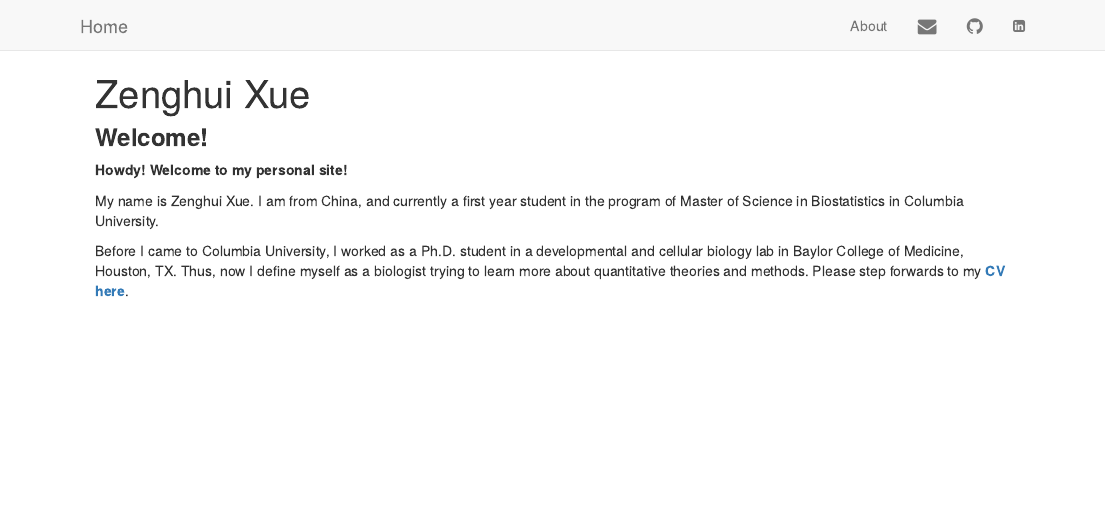
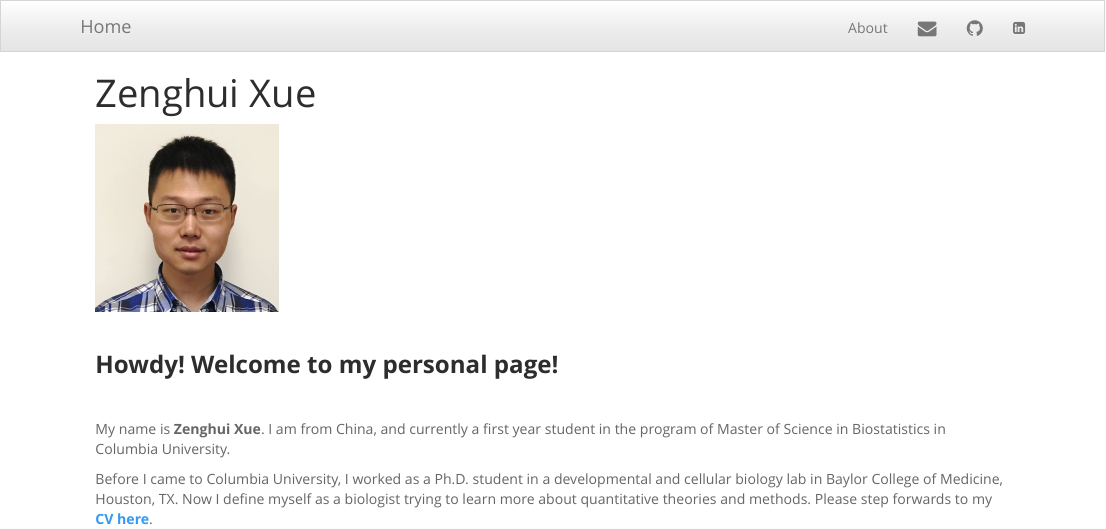
Before and after one commit to augustxzh/Zenghui_Xue.github.io, an R Markdown document (index.Rmd): the page in a window 1100 px wide, from its top. The pictures show the output file index.html that the author committed with the source, opened offline; library style sheets and scripts come from the installed R packages.

Commit message:
add picture change theme
add picture
change theme

```diff
--- a/_site.yml
+++ b/_site.yml
@@ -12,4 +12,6 @@ navbar:
     - icon: fa-linkedin-square
       href: https://www.linkedin.com/in/zenghui-xue-b803a442/
 output:
-  html_document
+  html_document:
+    theme: spacelab
+    highlight: kate
--- a/index.Rmd
+++ b/index.Rmd
@@ -1,11 +1,14 @@
 ---
 title: "Zenghui Xue"
 ---
+<img src="Zenghui.jpg" style="width:20%">
 
-### **Welcome!**
+<br>
 
-**Howdy!  Welcome to my personal site!**
+### **Howdy!  Welcome to my personal page!**
 
-My name is Zenghui Xue. I am from China, and currently a first year student in the program of Master of Science in Biostatistics in Columbia University.
+<br>
 
-Before I came to Columbia University, I worked as a Ph.D. student in a developmental and cellular biology lab in Baylor College of Medicine, Houston, TX. Thus, now I define myself as a biologist trying to learn more about quantitative theories and methods. Please step forwards to my [**CV here**](cv.html).
+My name is **Zenghui Xue**. I am from China, and currently a first year student in the program of Master of Science in Biostatistics in Columbia University.
+
+Before I came to Columbia University, I worked as a Ph.D. student in a developmental and cellular biology lab in Baylor College of Medicine, Houston, TX. Now I define myself as a biologist trying to learn more about quantitative theories and methods. Please step forwards to my [**CV here**](cv.html).
```
Also changed, not shown: about.Rmd (+1 -3 lines), Zenghui.jpg (added), about.html, cv.html, index.html.
